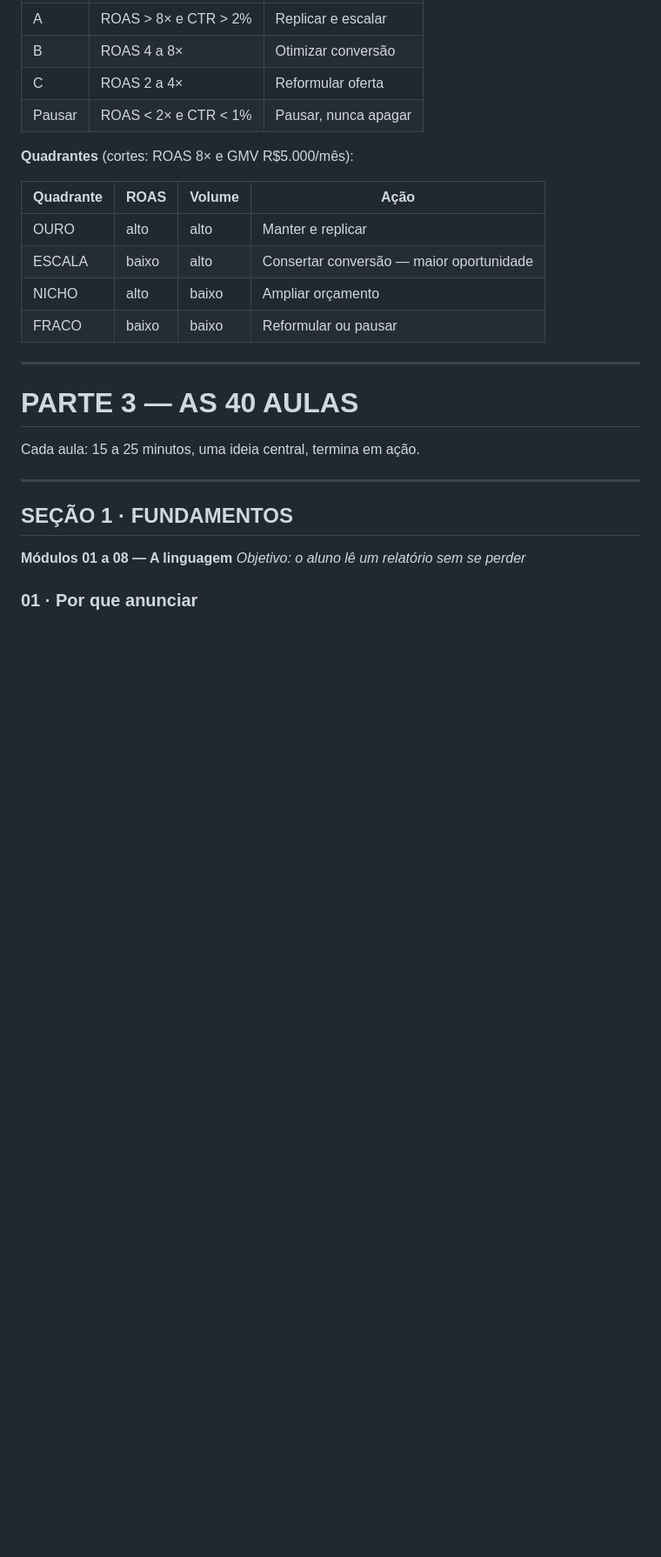
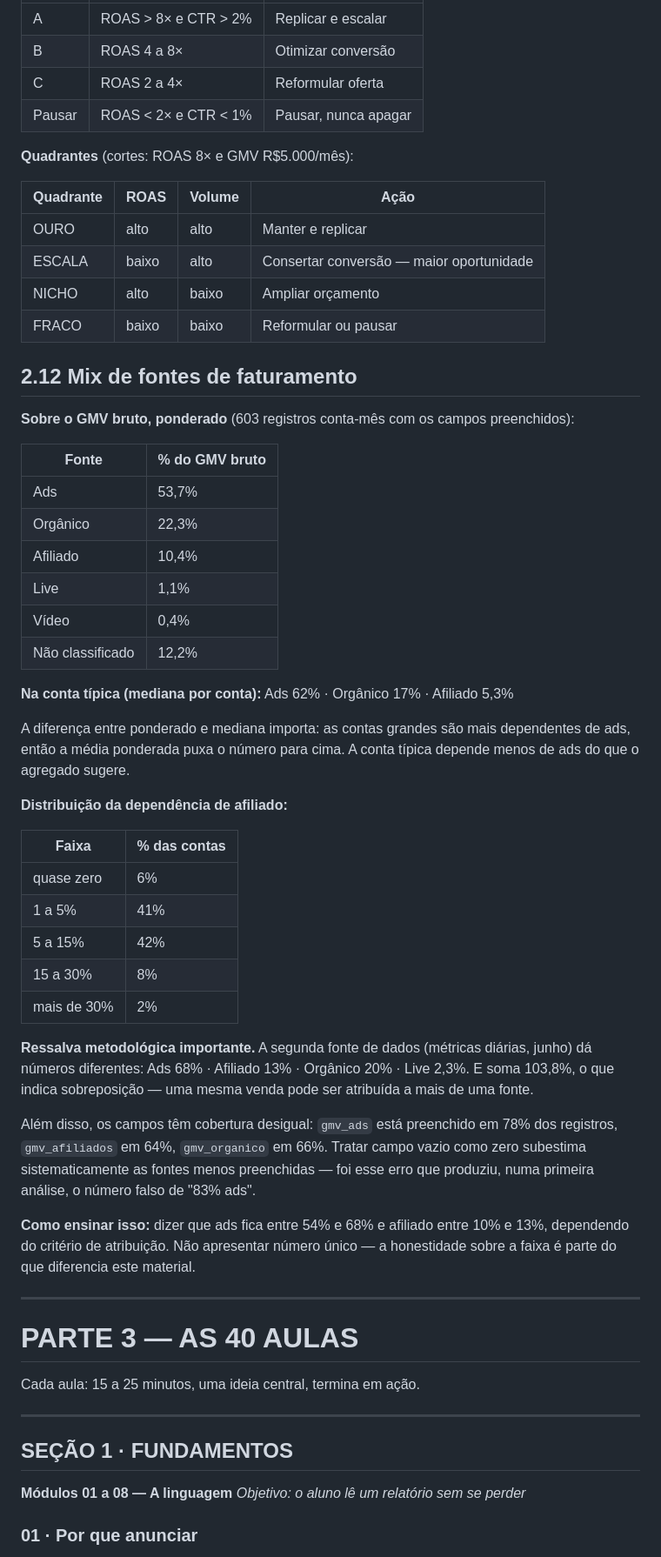
Before and after one commit to kleite1103-hue/trilha-shopee-ads, a Markdown page: curso-shopee-ads.md, the part around one of its changes. Shown at 87% size. GitHub-like rendering; blank space fills up the shorter version.

Commit message:
Correcao: mix de fontes de faturamento

```diff
--- a/curso-shopee-ads.md
+++ b/curso-shopee-ads.md
@@ -242,6 +242,39 @@ Escassez diferente produz preço de equilíbrio diferente. Busca é movida por i
 | NICHO | alto | baixo | Ampliar orçamento |
 | FRACO | baixo | baixo | Reformular ou pausar |
 
+## 2.12 Mix de fontes de faturamento
+
+**Sobre o GMV bruto, ponderado** (603 registros conta-mês com os campos preenchidos):
+
+| Fonte | % do GMV bruto |
+|---|---|
+| Ads | 53,7% |
+| Orgânico | 22,3% |
+| Afiliado | 10,4% |
+| Live | 1,1% |
+| Vídeo | 0,4% |
+| Não classificado | 12,2% |
+
+**Na conta típica (mediana por conta):** Ads 62% · Orgânico 17% · Afiliado 5,3%
+
+A diferença entre ponderado e mediana importa: as contas grandes são mais dependentes de ads, então a média ponderada puxa o número para cima. A conta típica depende menos de ads do que o agregado sugere.
+
+**Distribuição da dependência de afiliado:**
+
+| Faixa | % das contas |
+|---|---|
+| quase zero | 6% |
+| 1 a 5% | 41% |
+| 5 a 15% | 42% |
+| 15 a 30% | 8% |
+| mais de 30% | 2% |
+
+**Ressalva metodológica importante.** A segunda fonte de dados (métricas diárias, junho) dá números diferentes: Ads 68% · Afiliado 13% · Orgânico 20% · Live 2,3%. E soma 103,8%, o que indica sobreposição — uma mesma venda pode ser atribuída a mais de uma fonte.
+
+Além disso, os campos têm cobertura desigual: `gmv_ads` está preenchido em 78% dos registros, `gmv_afiliados` em 64%, `gmv_organico` em 66%. Tratar campo vazio como zero subestima sistematicamente as fontes menos preenchidas — foi esse erro que produziu, numa primeira análise, o número falso de "83% ads".
+
+**Como ensinar isso:** dizer que ads fica entre 54% e 68% e afiliado entre 10% e 13%, dependendo do critério de atribuição. Não apresentar número único — a honestidade sobre a faixa é parte do que diferencia este material.
+
 ---
 
 # PARTE 3 — AS 40 AULAS
```
Also changed, not shown: other parts of curso-shopee-ads.md (+1 -1 lines).
